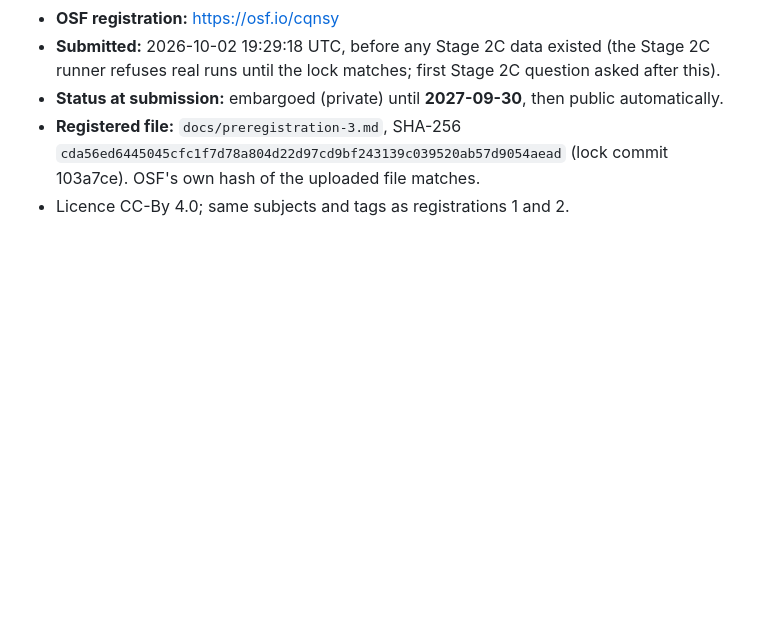
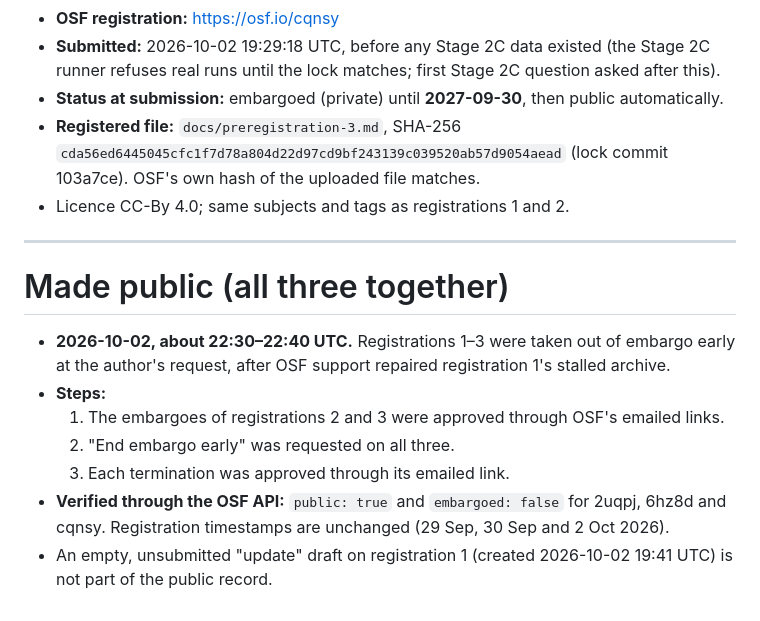
Before and after one commit to mmehta4/llm-mechanism-design, a Markdown page: docs/osf-registration.md, the part around the change. Drawn GitHub-style; blank space fills up the shorter version.

Commit message:
OSF: all three pre-registrations made public together (verified via API)
Co-Authored-By: Claude Opus 5.5 <noreply@anthropic.com>

```diff
--- a/docs/osf-registration.md
+++ b/docs/osf-registration.md
@@ -185,3 +185,18 @@ Locked in git commit 103a7ce; materials at commit 49168d4.
   `cda56ed6445045cfc1f7d78a804d22d97cd9bf243139c039520ab57d9054aead` (lock commit 103a7ce).
   OSF's own hash of the uploaded file matches.
 - Licence CC-By 4.0; same subjects and tags as registrations 1 and 2.
+
+---
+
+# Made public (all three together)
+
+- **2026-10-02, about 22:30–22:40 UTC.** Registrations 1–3 were taken out of embargo early at the
+  author's request, after OSF support repaired registration 1's stalled archive.
+- **Steps:**
+  1. The embargoes of registrations 2 and 3 were approved through OSF's emailed links.
+  2. "End embargo early" was requested on all three.
+  3. Each termination was approved through its emailed link.
+- **Verified through the OSF API:** `public: true` and `embargoed: false` for 2uqpj, 6hz8d and
+  cqnsy. Registration timestamps are unchanged (29 Sep, 30 Sep and 2 Oct 2026).
+- An empty, unsubmitted "update" draft on registration 1 (created 2026-10-02 19:41 UTC) is not
+  part of the public record.
```
